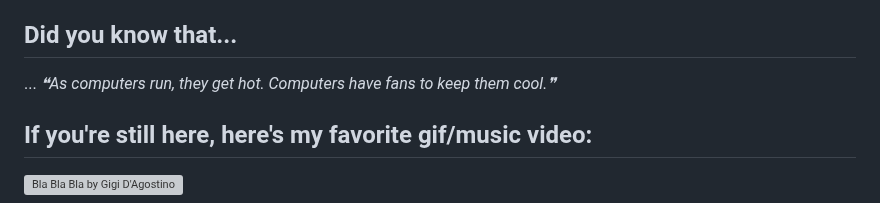
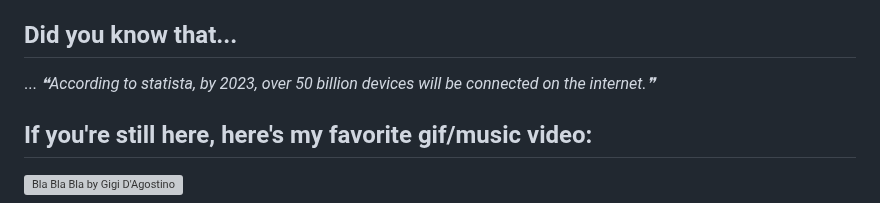
Before and after one commit to bloedboemmel/bloedboemmel, a Markdown page: README.md, the part around the change. GitHub-like rendering; grey boxes are pictures that could not be loaded.

Commit message:
🍵 Had some interesting thoughts about life. Coulnd''t wait to update it!

```diff
--- a/README.md
+++ b/README.md
@@ -106,7 +106,7 @@ Last Updated: Monday, February 20th, 2023, 1:19:21 AM
 
 ## Did you know that...
 ... <!--STARTS_HERE_QUOTE_README-->
-<i>❝As computers run, they get hot. Computers have fans to keep them cool.❞</i>
+<i>❝According to statista, by 2023, over 50 billion devices will be connected on the internet.❞</i>
 <!--ENDS_HERE_QUOTE_README-->
 
 
```
